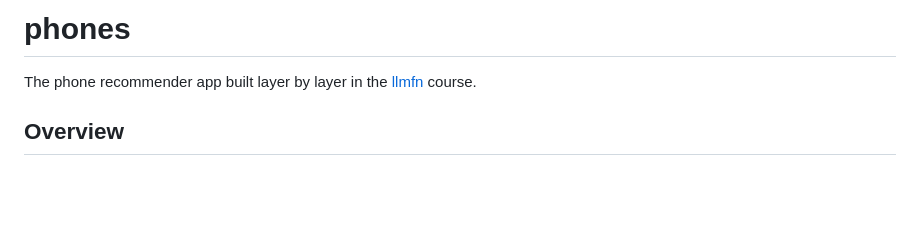
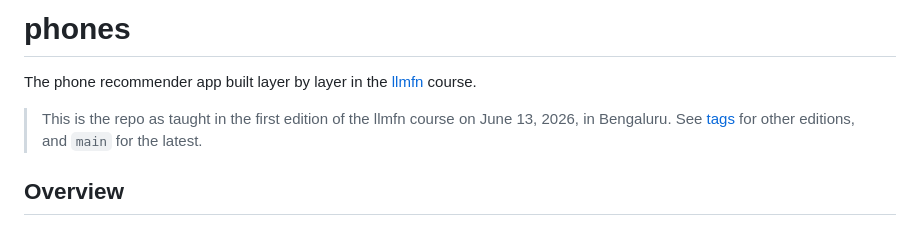
Before and after one commit to llmfn/phones, a Markdown page: README.md, the part around the change. Rendered like a GitHub page; blank space fills up the shorter version.

Commit message:
README: describe repo as taught for edition 1 (June 13, 2026)

```diff
--- a/README.md
+++ b/README.md
@@ -2,6 +2,10 @@
 
 The phone recommender app built layer by layer in the
 [llmfn](https://llmfn.com/) course.
+
+> This is the repo as taught in the first edition of the llmfn course
+> on June 13, 2026, in Bengaluru. See [tags](../../tags) for other
+> editions, and `main` for the latest.
 
 ## Overview
 
```
